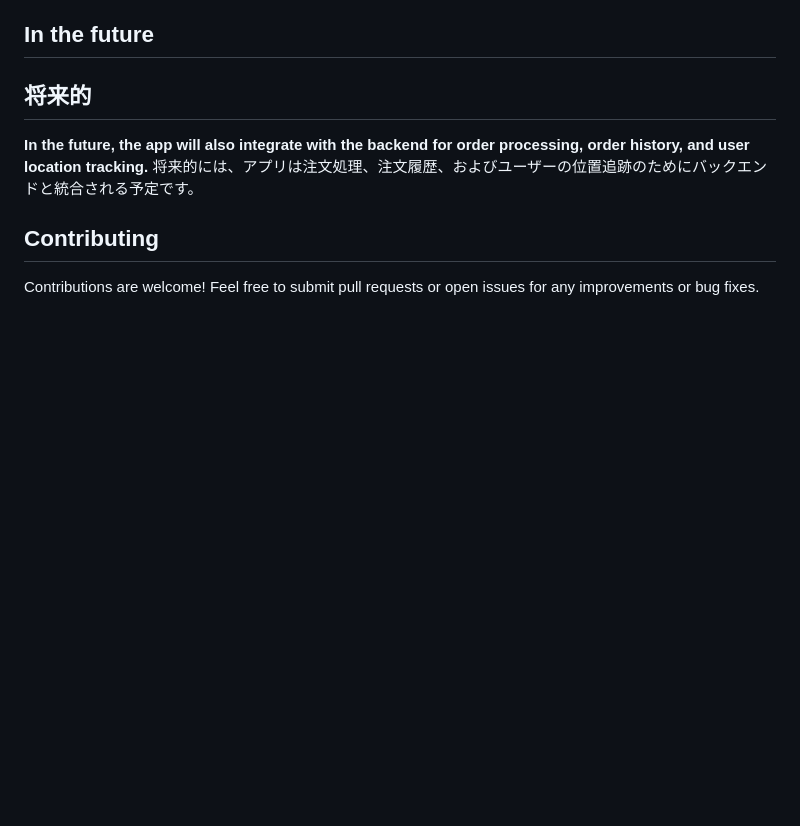
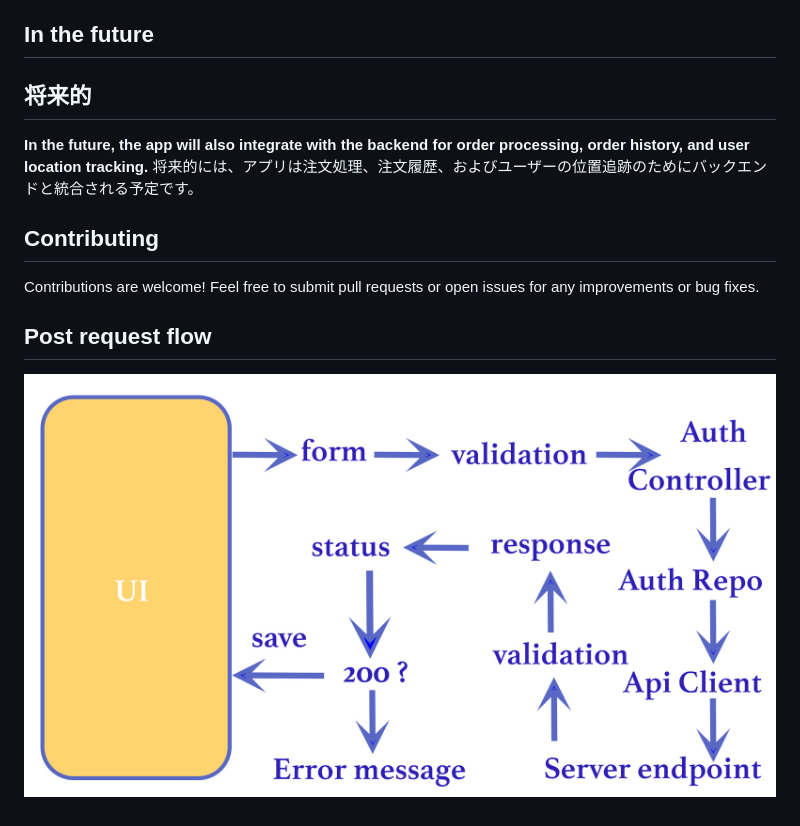
Before and after one commit to jmamedina/food_delivery_app, a Markdown page: README.md, the part around the change. GitHub-like rendering; pictures changed too: image.png (added); blank space fills up the shorter version.

```diff
--- a/README.md
+++ b/README.md
@@ -31,3 +31,6 @@ The Flutter app communicates with the backend food delivery system through API c
 ## Contributing
 
 Contributions are welcome! Feel free to submit pull requests or open issues for any improvements or bug fixes.
+
+## Post request flow
+![alt text](image.png)
```
